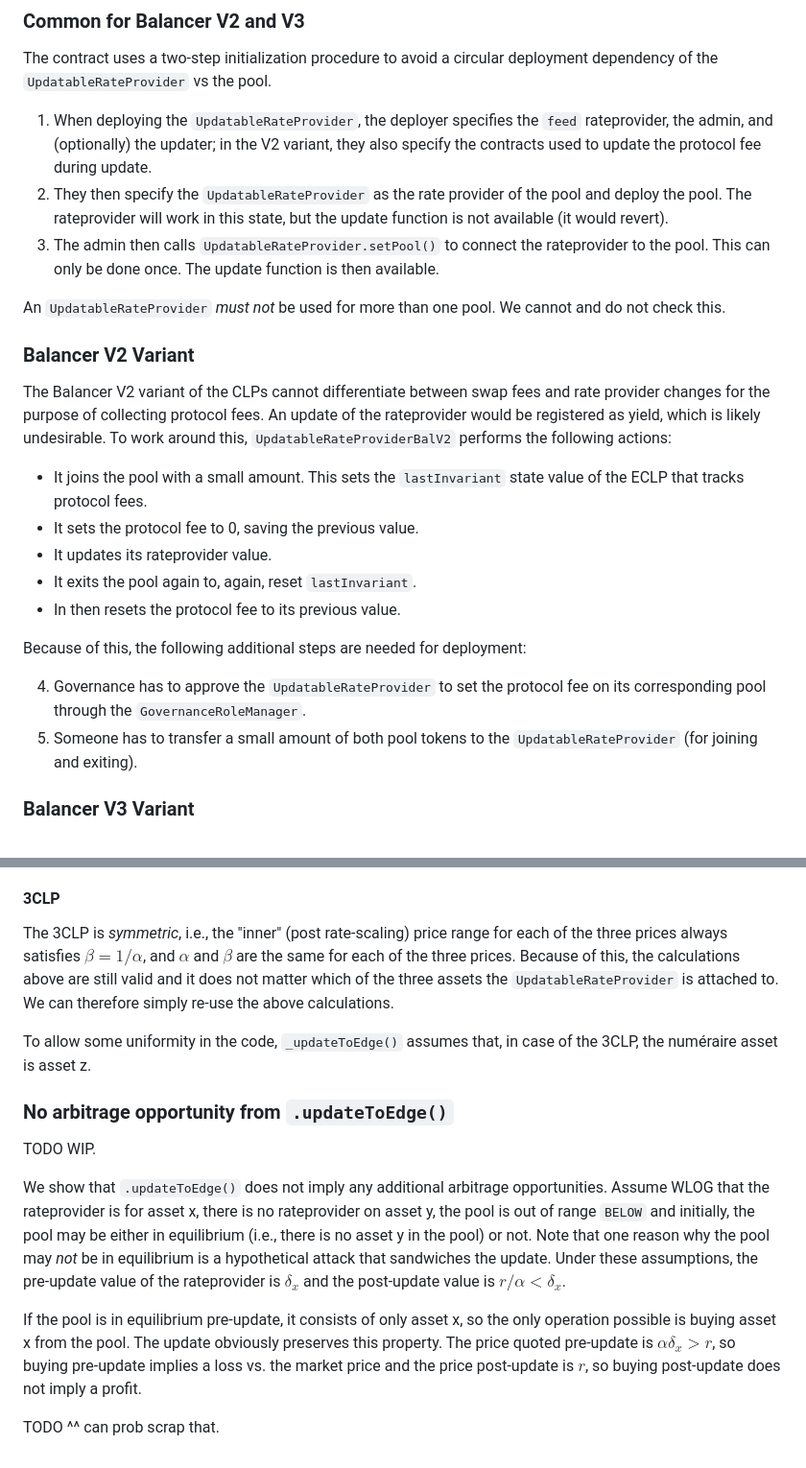
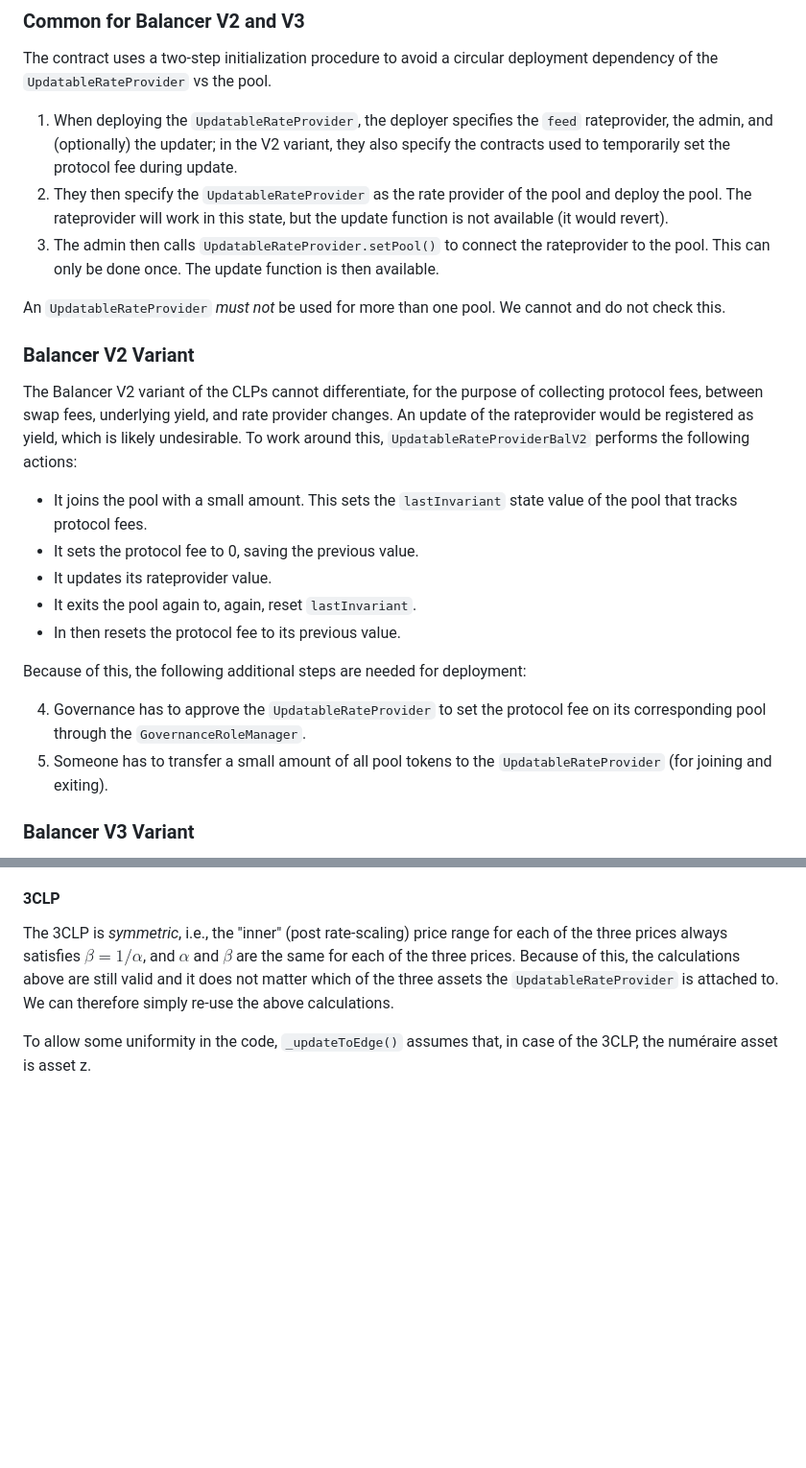
Before and after one commit to gyrostable/dynamic-rateprovider, a Markdown page: README.md, 2 parts joined by grey strips. Shown: that part at 96% size. GitHub-like rendering; blank space fills up the shorter version.

```diff
--- a/README.md
+++ b/README.md
@@ -30,7 +30,7 @@ The code is formatted using `forge fmt`.
 
 The contract uses a two-step initialization procedure to avoid a circular deployment dependency of the `UpdatableRateProvider` vs the pool.
 
-1. When deploying the `UpdatableRateProvider`, the deployer specifies the `feed` rateprovider, the admin, and (optionally) the updater; in the V2 variant, they also specify the contracts used to update the protocol fee during update.
+1. When deploying the `UpdatableRateProvider`, the deployer specifies the `feed` rateprovider, the admin, and (optionally) the updater; in the V2 variant, they also specify the contracts used to temporarily set the protocol fee during update.
 2. They then specify the `UpdatableRateProvider` as the rate provider of the pool and deploy the pool. The rateprovider will work in this state, but the update function is not available (it would revert).
 3. The admin then calls `UpdatableRateProvider.setPool()` to connect the rateprovider to the pool. This can only be done once. The update function is then available.
 
@@ -38,9 +38,9 @@ An `UpdatableRateProvider` *must not* be used for more than one pool. We cannot
 
 ### Balancer V2 Variant
 
-The Balancer V2 variant of the CLPs cannot differentiate between swap fees and rate provider changes for the purpose of collecting protocol fees. An update of the rateprovider would be registered as yield, which is likely undesirable. To work around this, `UpdatableRateProviderBalV2` performs the following actions:
+The Balancer V2 variant of the CLPs cannot differentiate, for the purpose of collecting protocol fees, between swap fees, underlying yield, and rate provider changes. An update of the rateprovider would be registered as yield, which is likely undesirable. To work around this, `UpdatableRateProviderBalV2` performs the following actions:
 
-- It joins the pool with a small amount. This sets the `lastInvariant` state value of the ECLP that tracks protocol fees.
+- It joins the pool with a small amount. This sets the `lastInvariant` state value of the pool that tracks protocol fees.
 - It sets the protocol fee to 0, saving the previous value.
 - It updates its rateprovider value.
 - It exits the pool again to, again, reset `lastInvariant`.
@@ -49,7 +49,7 @@ The Balancer V2 variant of the CLPs cannot differentiate between swap fees and r
 Because of this, the following additional steps are needed for deployment:
 
 4. Governance has to approve the `UpdatableRateProvider` to set the protocol fee on its corresponding pool through the `GovernanceRoleManager`.
-5. Someone has to transfer a small amount of both pool tokens to the `UpdatableRateProvider` (for joining and exiting).
+5. Someone has to transfer a small amount of all pool tokens to the `UpdatableRateProvider` (for joining and exiting).
 
 ### Balancer V3 Variant
 
@@ -140,12 +140,3 @@ and, again, by updating $\delta_y$ to the left-hand-side value, we make it such
 The 3CLP is _symmetric_, i.e., the "inner" (post rate-scaling) price range for each of the three prices always satisfies $\beta = 1/\alpha$, and $\alpha$ and $\beta$ are the same for each of the three prices. Because of this, the calculations above are still valid and it does not matter which of the three assets the `UpdatableRateProvider` is attached to. We can therefore simply re-use the above calculations.
 
 To allow some uniformity in the code, `_updateToEdge()` assumes that, in case of the 3CLP, the numéraire asset is asset z.
-### No arbitrage opportunity from `.updateToEdge()`
-
-TODO WIP.
-
-We show that `.updateToEdge()` does not imply any additional arbitrage opportunities. Assume WLOG that the rateprovider is for asset x, there is no rateprovider on asset y, the pool is out of range `BELOW` and initially, the pool may be either in equilibrium (i.e., there is no asset y in the pool) or not. Note that one reason why the pool may _not_ be in equilibrium is a hypothetical attack that sandwiches the update. Under these assumptions, the pre-update value of the rateprovider is $\delta_x$ and the post-update value is $r/\alpha < \delta_x$.
-
-If the pool is in equilibrium pre-update, it consists of only asset x, so the only operation possible is buying asset x from the pool. The update obviously preserves this property. The price quoted pre-update is $\alpha \delta_x > r$, so buying pre-update implies a loss vs. the market price and the price post-update is $r$, so buying post-update does not imply a profit.
-
-TODO ^^ can prob scrap that.
```
Also changed, not shown: other parts of README.md (+11 -11 lines).
